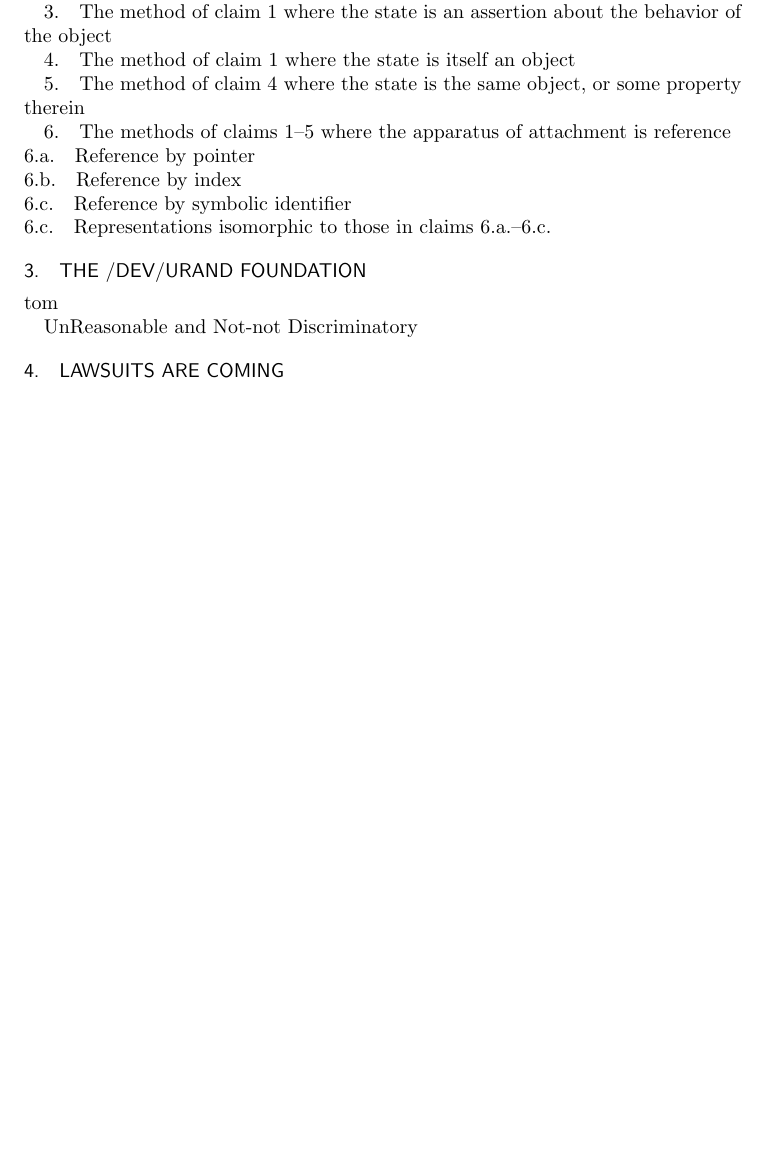
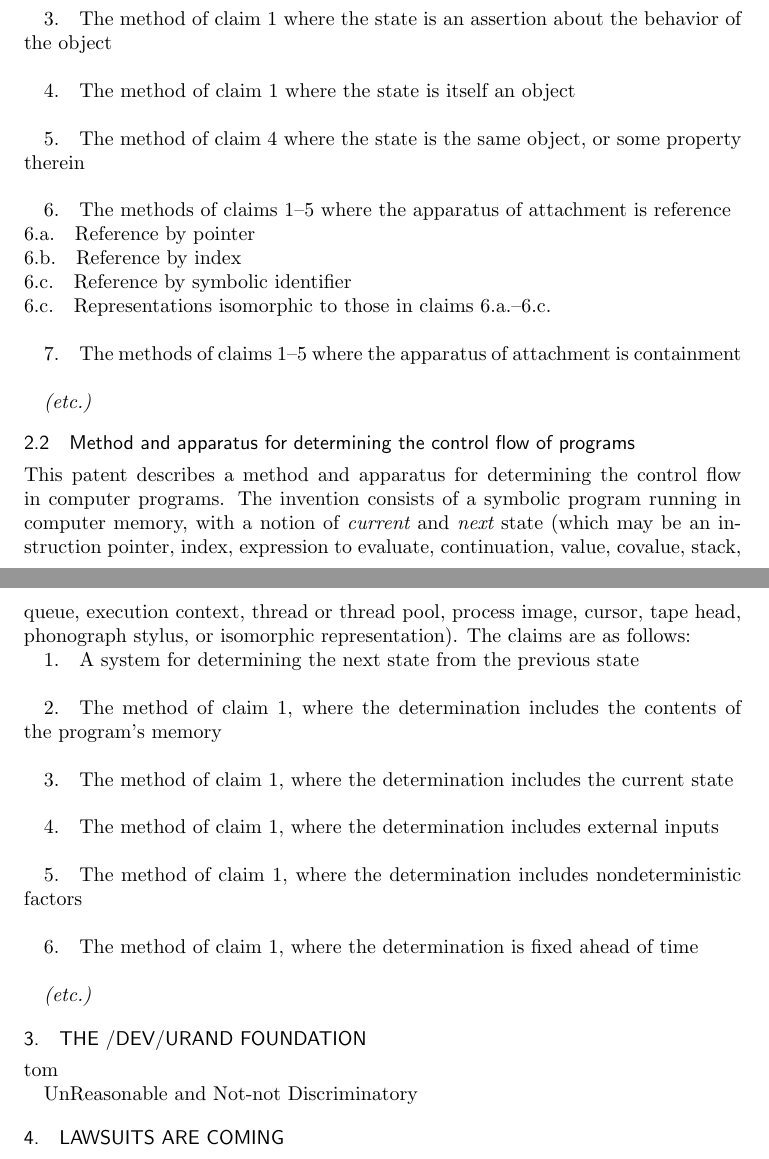
Before and after one commit to robsimmons/dev-urand, a LaTeX thesis (urand.tex): part of page 4 of 4 before the commit and two parts of pages 4 and 5 of 5 after it, the two joined at a grey line, cut so that both start at the same text, the shorter picture padded with empty space. Compiled offline with pdfLaTeX.

Commit message:
two patents

```diff
--- a/urand.tex
+++ b/urand.tex
@@ -6,6 +6,8 @@
 \usepackage{amsmath}
 %\usepackage{amsthm}
 \usepackage{stmaryrd}
+
+\sloppypar
 
 \newcommand{\seq}[3]{{#1};{#2} \longrightarrow {#3} \mathstrut}
 
@@ -17,7 +19,7 @@
 \newcommand{\stableL}[1]{{#1}\,\mathit{stable_L} \mathstrut}
 \newcommand{\one}{{\bf 1}}
 
-\markboth{Robert J. Simmons, {\it et al.}}{A modest proposal for the purity of programming}
+\markboth{Simmons \& Murphy}{A modest proposal for the purity of programming}
 
 \title{A modest proposal for the purity of programming}
 \author{Robert J. Simmons \and Tom Murphy VII}
@@ -201,19 +203,46 @@ tape, or isomorphic representation). The claims are as follows:
 
-2.\quad The method of claim 1 where the state is binary data
+2.\quad The method of claim 1 where the state is binary data \\
 
-3.\quad The method of claim 1 where the state is an assertion about the behavior of the object
+3.\quad The method of claim 1 where the state is an assertion about the behavior of the object \\
 
-4.\quad The method of claim 1 where the state is itself an object
+4.\quad The method of claim 1 where the state is itself an object \\
 
-5.\quad The method of claim 4 where the state is the same object, or some property therein
+5.\quad The method of claim 4 where the state is the same object, or some property therein \\
 
 6.\quad The methods of claims 1--5 where the apparatus of attachment is reference \\
 \qquad 6.a.\quad Reference by pointer \\
 \qquad 6.b.\quad Reference by index \\
 \qquad 6.c.\quad Reference by symbolic identifier \\
-\qquad 6.c.\quad Representations isomorphic to those in claims 6.a.--6.c.
+\qquad 6.c.\quad Representations isomorphic to those in claims 6.a.--6.c. \\
 
+7.\quad The methods of claims 1--5 where the apparatus of attachment is containment \\
 
+{\it (etc.)}
+
+\subsection{Method and apparatus for determining the control flow of programs}
+
+This patent describes a method and apparatus for determining the
+control flow in computer programs. The invention consists of a
+symbolic program running in computer memory, with a notion of {\it
+  current} and {\it next} state (which may be an instruction pointer,
+index, expression to evaluate, continuation, value, covalue, stack,
+queue, execution context, thread or thread pool, process image,
+cursor, tape head, phonograph stylus, or isomorphic
+representation). The claims are as follows:
+
+1.\quad A system for determining the next state from the previous state \\
+
+2.\quad The method of claim 1, where the determination includes the contents of the program's memory \\
+
+3.\quad The method of claim 1, where the determination includes the current state \\
+
+4.\quad The method of claim 1, where the determination includes external inputs \\
+
+5.\quad The method of claim 1, where the determination includes nondeterministic factors \\
+
+6.\quad The method of claim 1, where the determination is fixed ahead of time \\
+
+{\it (etc.)}
 
 \section{The /dev/urand Foundation}
 
```
Also changed, not shown: urand.tex (2 more changed lines).
